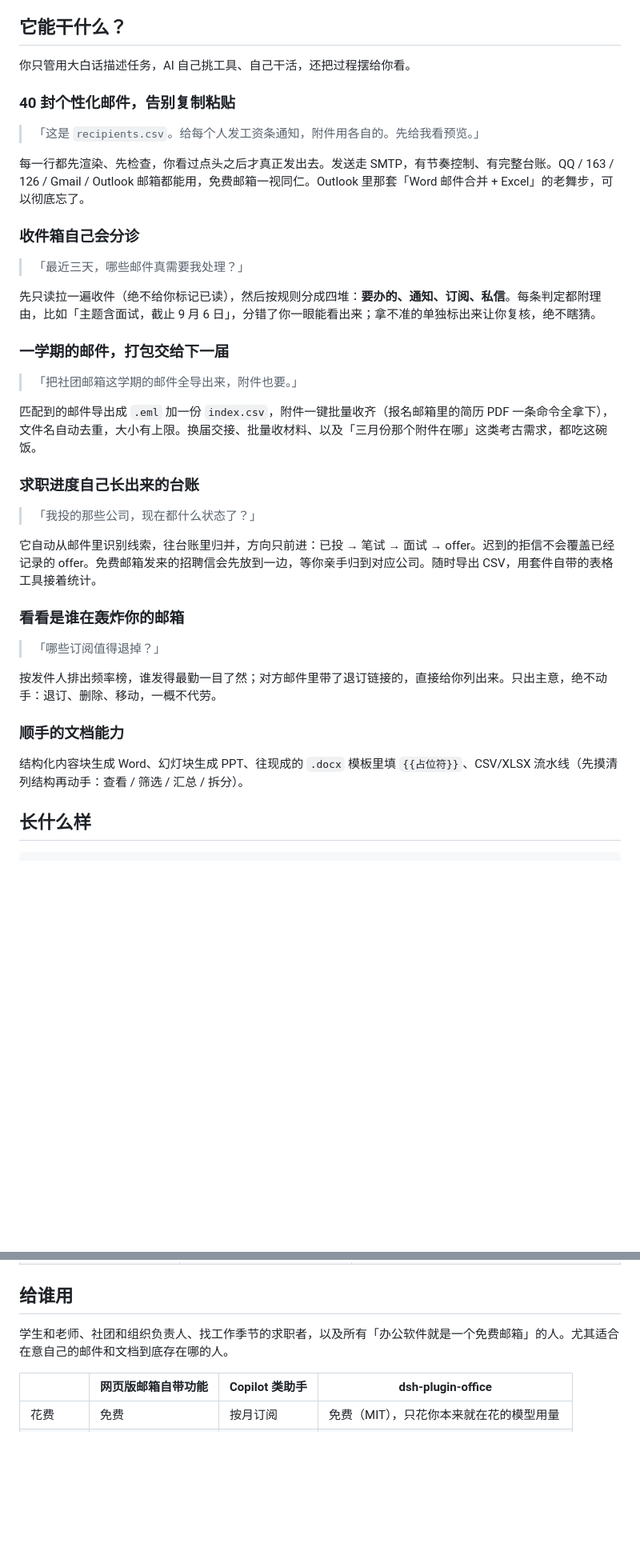
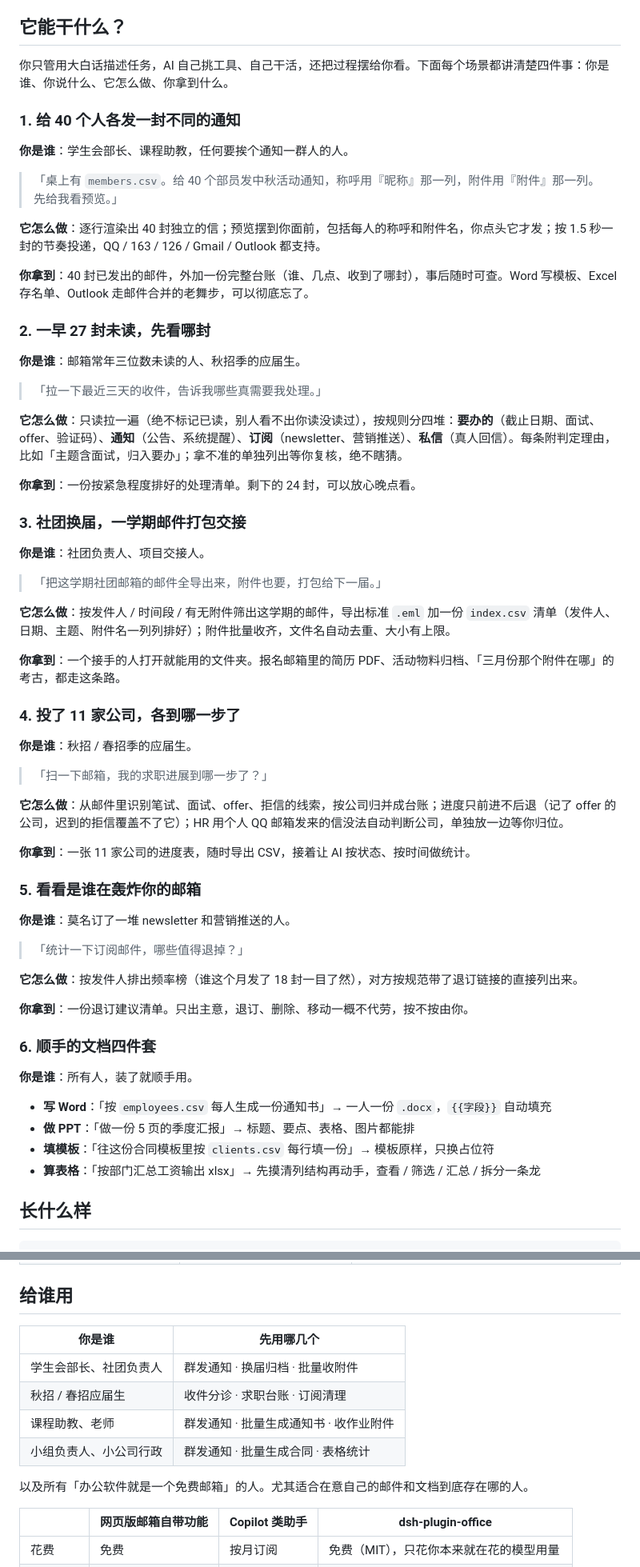
Before and after one commit to Xplore-LAB/dsh-plugin-office, a Markdown page: README.md, 2 parts joined by grey strips. Shown at 80% size. Rendered like a GitHub page; blank space fills up the shorter version.

```diff
--- a/README.md
+++ b/README.md
@@ -19,41 +19,66 @@
 
 ## 它能干什么？
 
-你只管用大白话描述任务，AI 自己挑工具、自己干活，还把过程摆给你看。
+你只管用大白话描述任务，AI 自己挑工具、自己干活，还把过程摆给你看。下面每个场景都讲清楚四件事：你是谁、你说什么、它怎么做、你拿到什么。
 
-### 40 封个性化邮件，告别复制粘贴
+### 1. 给 40 个人各发一封不同的通知
 
-> 「这是 `recipients.csv`。给每个人发工资条通知，附件用各自的。先给我看预览。」
+**你是谁**：学生会部长、课程助教，任何要挨个通知一群人的人。
 
-每一行都先渲染、先检查，你看过点头之后才真正发出去。发送走 SMTP，有节奏控制、有完整台账。QQ / 163 / 126 / Gmail / Outlook 邮箱都能用，免费邮箱一视同仁。Outlook 里那套「Word 邮件合并 + Excel」的老舞步，可以彻底忘了。
+> 「桌上有 `members.csv`。给 40 个部员发中秋活动通知，称呼用『昵称』那一列，附件用『附件』那一列。先给我看预览。」
 
-### 收件箱自己会分诊
+**它怎么做**：逐行渲染出 40 封独立的信；预览摆到你面前，包括每人的称呼和附件名，你点头它才发；按 1.5 秒一封的节奏投递，QQ / 163 / 126 / Gmail / Outlook 都支持。
 
-> 「最近三天，哪些邮件真需要我处理？」
+**你拿到**：40 封已发出的邮件，外加一份完整台账（谁、几点、收到了哪封），事后随时可查。Word 写模板、Excel 存名单、Outlook 走邮件合并的老舞步，可以彻底忘了。
 
-先只读拉一遍收件（绝不给你标记已读），然后按规则分成四堆：**要办的、通知、订阅、私信**。每条判定都附理由，比如「主题含面试，截止 9 月 6 日」，分错了你一眼能看出来；拿不准的单独标出来让你复核，绝不瞎猜。
+### 2. 一早 27 封未读，先看哪封
 
-### 一学期的邮件，打包交给下一届
+**你是谁**：邮箱常年三位数未读的人、秋招季的应届生。
 
-> 「把社团邮箱这学期的邮件全导出来，附件也要。」
+> 「拉一下最近三天的收件，告诉我哪些真需要我处理。」
 
-匹配到的邮件导出成 `.eml` 加一份 `index.csv`，附件一键批量收齐（报名邮箱里的简历 PDF 一条命令全拿下），文件名自动去重，大小有上限。换届交接、批量收材料、以及「三月份那个附件在哪」这类考古需求，都吃这碗饭。
+**它怎么做**：只读拉一遍（绝不标记已读，别人看不出你读没读过），按规则分四堆：**要办的**（截止日期、面试、offer、验证码）、**通知**（公告、系统提醒）、**订阅**（newsletter、营销推送）、**私信**（真人回信）。每条附判定理由，比如「主题含面试，归入要办」；拿不准的单独列出等你复核，绝不瞎猜。
 
-### 求职进度自己长出来的台账
+**你拿到**：一份按紧急程度排好的处理清单。剩下的 24 封，可以放心晚点看。
 
-> 「我投的那些公司，现在都什么状态了？」
+### 3. 社团换届，一学期邮件打包交接
 
-它自动从邮件里识别线索，往台账里归并，方向只前进：已投 → 笔试 → 面试 → offer。迟到的拒信不会覆盖已经记录的 offer。免费邮箱发来的招聘信会先放到一边，等你亲手归到对应公司。随时导出 CSV，用套件自带的表格工具接着统计。
+**你是谁**：社团负责人、项目交接人。
 
-### 看看是谁在轰炸你的邮箱
+> 「把这学期社团邮箱的邮件全导出来，附件也要，打包给下一届。」
 
-> 「哪些订阅值得退掉？」
+**它怎么做**：按发件人 / 时间段 / 有无附件筛出这学期的邮件，导出标准 `.eml` 加一份 `index.csv` 清单（发件人、日期、主题、附件名一列列排好）；附件批量收齐，文件名自动去重、大小有上限。
 
-按发件人排出频率榜，谁发得最勤一目了然；对方邮件里带了退订链接的，直接给你列出来。只出主意，绝不动手：退订、删除、移动，一概不代劳。
+**你拿到**：一个接手的人打开就能用的文件夹。报名邮箱里的简历 PDF、活动物料归档、「三月份那个附件在哪」的考古，都走这条路。
 
-### 顺手的文档能力
+### 4. 投了 11 家公司，各到哪一步了
 
-结构化内容块生成 Word、幻灯块生成 PPT、往现成的 `.docx` 模板里填 `{{占位符}}`、CSV/XLSX 流水线（先摸清列结构再动手：查看 / 筛选 / 汇总 / 拆分）。
+**你是谁**：秋招 / 春招季的应届生。
+
+> 「扫一下邮箱，我的求职进展到哪一步了？」
+
+**它怎么做**：从邮件里识别笔试、面试、offer、拒信的线索，按公司归并成台账；进度只前进不后退（记了 offer 的公司，迟到的拒信覆盖不了它）；HR 用个人 QQ 邮箱发来的信没法自动判断公司，单独放一边等你归位。
+
+**你拿到**：一张 11 家公司的进度表，随时导出 CSV，接着让 AI 按状态、按时间做统计。
+
+### 5. 看看是谁在轰炸你的邮箱
+
+**你是谁**：莫名订了一堆 newsletter 和营销推送的人。
+
+> 「统计一下订阅邮件，哪些值得退掉？」
+
+**它怎么做**：按发件人排出频率榜（谁这个月发了 18 封一目了然），对方按规范带了退订链接的直接列出来。
+
+**你拿到**：一份退订建议清单。只出主意，退订、删除、移动一概不代劳，按不按由你。
+
+### 6. 顺手的文档四件套
+
+**你是谁**：所有人，装了就顺手用。
+
+- **写 Word**：「按 `employees.csv` 每人生成一份通知书」→ 一人一份 `.docx`，`{{字段}}` 自动填充
+- **做 PPT**：「做一份 5 页的季度汇报」→ 标题、要点、表格、图片都能排
+- **填模板**：「往这份合同模板里按 `clients.csv` 每行填一份」→ 模板原样，只换占位符
+- **算表格**：「按部门汇总工资输出 xlsx」→ 先摸清列结构再动手，查看 / 筛选 / 汇总 / 拆分一条龙
 
 ## 长什么样
 
@@ -95,7 +120,14 @@ AI    ：track.csv → 状态统计：面试 3、笔试 6、已投 2。
 
 ## 给谁用
 
-学生和老师、社团和组织负责人、找工作季节的求职者，以及所有「办公软件就是一个免费邮箱」的人。尤其适合在意自己的邮件和文档到底存在哪的人。
+| 你是谁 | 先用哪几个 |
+|---|---|
+| 学生会部长、社团负责人 | 群发通知 · 换届归档 · 批量收附件 |
+| 秋招 / 春招应届生 | 收件分诊 · 求职台账 · 订阅清理 |
+| 课程助教、老师 | 群发通知 · 批量生成通知书 · 收作业附件 |
+| 小组负责人、小公司行政 | 群发通知 · 批量生成合同 · 表格统计 |
+
+以及所有「办公软件就是一个免费邮箱」的人。尤其适合在意自己的邮件和文档到底存在哪的人。
 
 | | 网页版邮箱自带功能 | Copilot 类助手 | dsh-plugin-office |
 |---|---|---|---|
```
Also changed, not shown: docs/PRODUCT-INTRO.zh-CN.md (+75 -21 lines).
